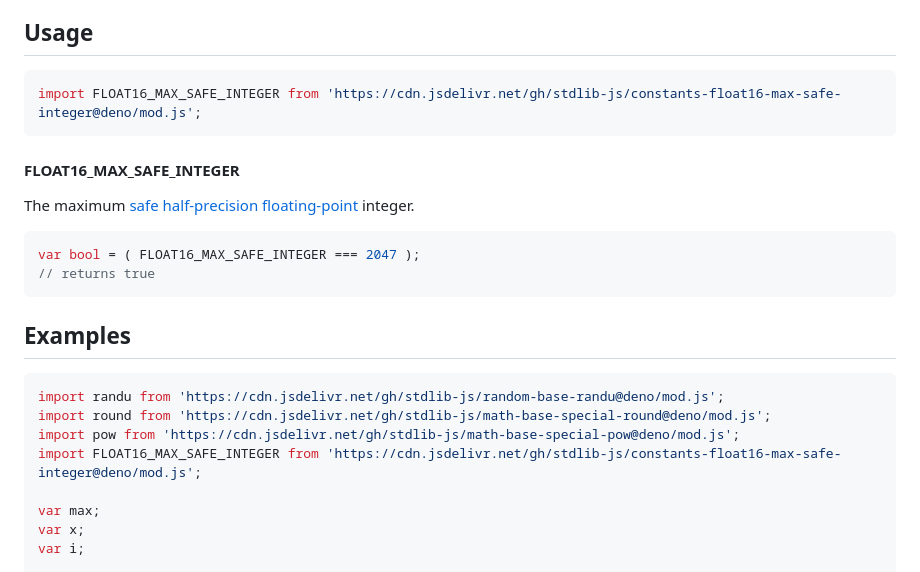
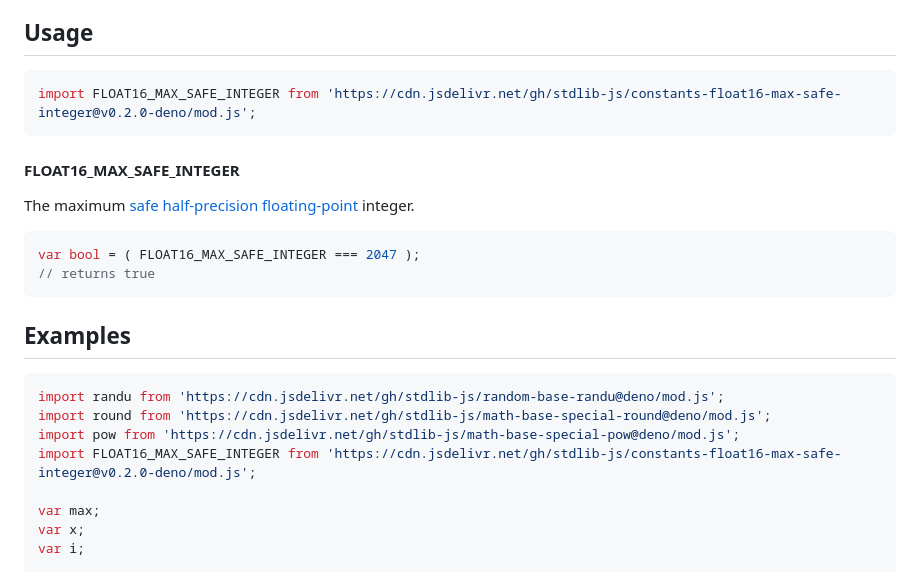
Before and after one commit to stdlib-js/constants-float16-max-safe-integer, a Markdown page: README.md, the part around the change. Drawn GitHub-style.

Commit message:
Update README.md for Deno bundle v0.2.0

````diff
--- a/README.md
+++ b/README.md
@@ -42,7 +42,7 @@ limitations under the License.
 ## Usage
 
 ```javascript
-import FLOAT16_MAX_SAFE_INTEGER from 'https://cdn.jsdelivr.net/gh/stdlib-js/constants-float16-max-safe-integer@deno/mod.js';
+import FLOAT16_MAX_SAFE_INTEGER from 'https://cdn.jsdelivr.net/gh/stdlib-js/constants-float16-max-safe-integer@v0.2.0-deno/mod.js';
 ```
 
 #### FLOAT16_MAX_SAFE_INTEGER
@@ -68,7 +68,7 @@ var bool = ( FLOAT16_MAX_SAFE_INTEGER === 2047 );
 import randu from 'https://cdn.jsdelivr.net/gh/stdlib-js/random-base-randu@deno/mod.js';
 import round from 'https://cdn.jsdelivr.net/gh/stdlib-js/math-base-special-round@deno/mod.js';
 import pow from 'https://cdn.jsdelivr.net/gh/stdlib-js/math-base-special-pow@deno/mod.js';
-import FLOAT16_MAX_SAFE_INTEGER from 'https://cdn.jsdelivr.net/gh/stdlib-js/constants-float16-max-safe-integer@deno/mod.js';
+import FLOAT16_MAX_SAFE_INTEGER from 'https://cdn.jsdelivr.net/gh/stdlib-js/constants-float16-max-safe-integer@v0.2.0-deno/mod.js';
 
 var max;
 var x;
````
